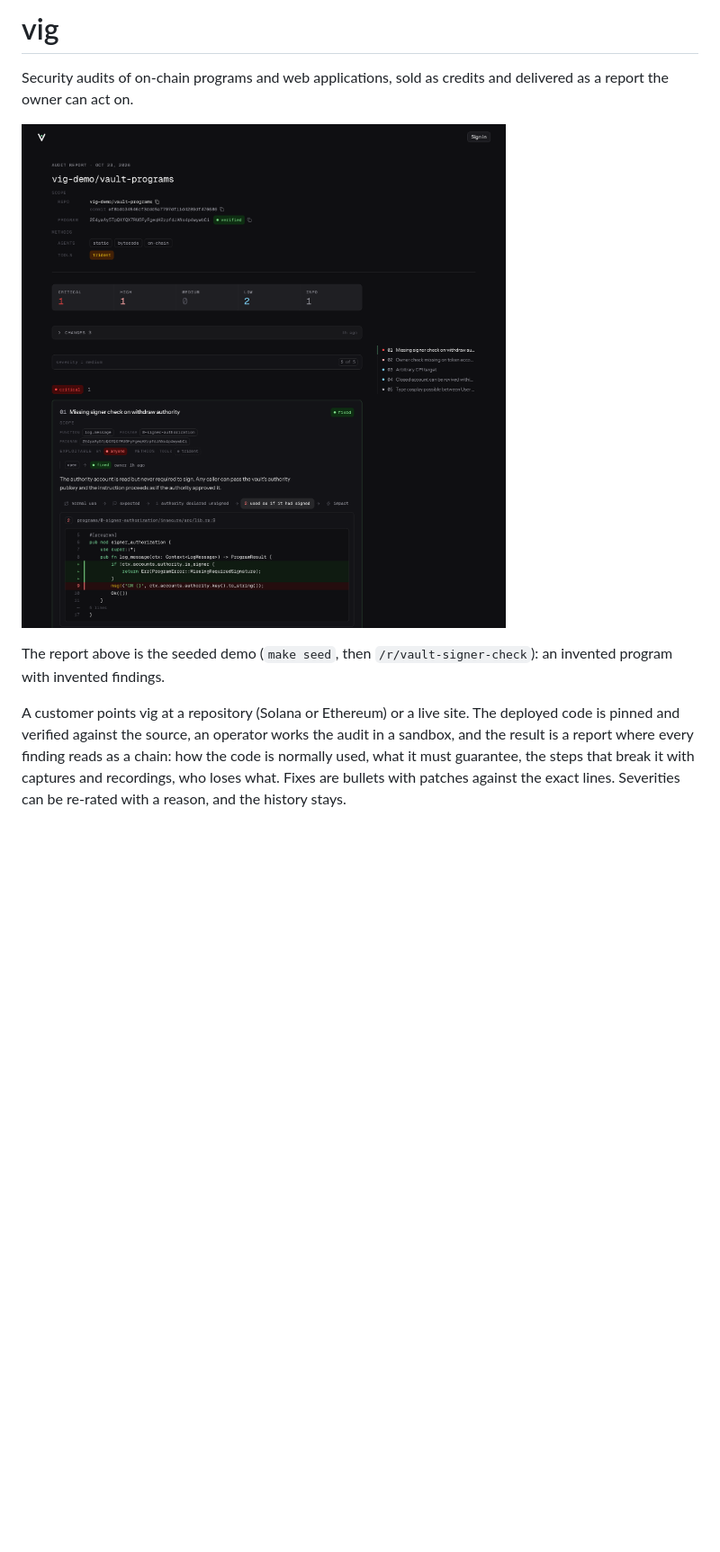
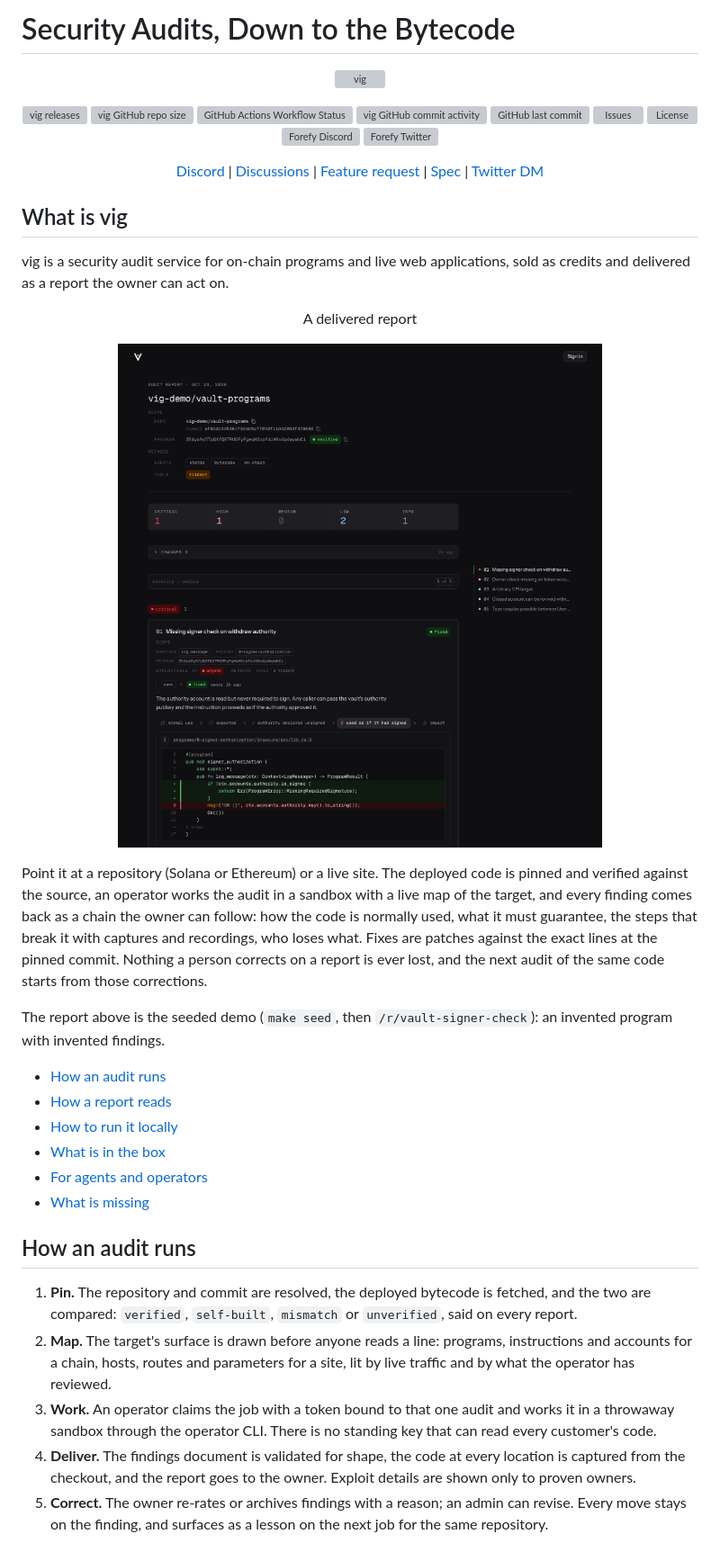
Before and after one commit to forefy/vig, a Markdown page: README.md, the part around one of its changes. Shown at 90% size. GitHub-like rendering; blank space fills up the shorter version; grey boxes are pictures that could not be loaded.

Commit message:
README in the eburger shape

```diff
--- a/README.md
+++ b/README.md
@@ -1,9 +1,54 @@
-# vig
+# Security Audits, Down to the Bytecode
 
-Security audits of on-chain programs and web applications, sold as credits and delivered as a report the owner can act on.
+<p align="center">
+<img src="frontend/public/icon-512.png" alt="vig" title="vig" width="160"/>
+</p>
 
-![A delivered report: the pinned repository and verified build, the severity ladder, the changes log, and the first finding read as a chain with the exploitable line marked](docs/screenshots/report.png)
+<p align="center">
+<a href="https://github.com/forefy/vig/releases/"><img alt="vig releases" title="vig releases" src="https://img.shields.io/github/release/forefy/vig"></a>
+<img alt="vig GitHub repo size" title="vig GitHub repo size" src="https://img.shields.io/github/repo-size/forefy/vig">
+<img alt="GitHub Actions Workflow Status" src="https://img.shields.io/github/actions/workflow/status/forefy/vig/.github/workflows/ci.yml">
+<img alt="vig GitHub commit activity" title="vig GitHub commit activity" src="https://img.shields.io/github/commit-activity/m/forefy/vig">
+<img alt="GitHub last commit" title="GitHub last commit" src="https://img.shields.io/github/last-commit/forefy/vig">
+<a href="https://github.com/forefy/vig/issues/new"><img alt="Issues" title="Issues" src="https://img.shields.io/github/issues-raw/forefy/vig"></a>
+<img alt="License" title="License" src="https://img.shields.io/github/license/forefy/vig">
+<a href="https://discord.gg/WaVMpBtxdB"><img alt="Forefy Discord" title="Forefy Discord" src="https://img.shields.io/discord/1174395390494257152.svg?logo=discord"></a>
+<a href="https://twitter.com/forefy"><img alt="Forefy Twitter" title="Forefy Twitter" src="https://img.shields.io/twitter/follow/forefy.svg?logo=twitter"></a>
+</p>
+
+<p align="center">
+<a href="https://discord.gg/WaVMpBtxdB" title="Forefy Discord">Discord</a>
+| <a href="https://github.com/forefy/vig/discussions" title="vig Discussions">Discussions</a>
+| <a href="https://github.com/forefy/vig/issues/new" title="vig Feature request">Feature request</a>
+| <a href="SPEC.md" title="vig Spec">Spec</a>
+| <a href="https://twitter.com/messages/compose?recipient_id=1469398978185809922" title="Forefy Twitter DM">Twitter DM</a>
+</p>
+
+## What is vig
+
+vig is a security audit service for on-chain programs and live web applications, sold as credits and delivered as a report the owner can act on.
+
+<p align="center">A delivered report</p>
+<p align="center">
+<img src="docs/screenshots/report.png" alt="A delivered report: the pinned repository and verified build, the severity ladder, the changes log, and the first finding read as a chain with the exploitable line marked" title="A delivered report" width="900"/>
+</p>
+
+Point it at a repository (Solana or Ethereum) or a live site. The deployed code is pinned and verified against the source, an operator works the audit in a sandbox with a live map of the target, and every finding comes back as a chain the owner can follow: how the code is normally used, what it must guarantee, the steps that break it with captures and recordings, who loses what. Fixes are patches against the exact lines at the pinned commit. Nothing a person corrects on a report is ever lost, and the next audit of the same code starts from those corrections.
 
 The report above is the seeded demo (`make seed`, then `/r/vault-signer-check`): an invented program with invented findings.
 
-A customer points vig at a repository (Solana or Ethereum) or a live site. The deployed code is pinned and verified against the source, an operator works the audit in a sandbox, and the result is a report where every finding reads as a chain: how the code is normally used, what it must guarantee, the steps that break it with captures and recordings, who loses what. Fixes are bullets with patches against the exact lines. Severities can be re-rated with a reason, and the history stays.
+- [How an audit runs](#how-an-audit-runs)
+- [How a report reads](#how-a-report-reads)
+- [How to run it locally](#how-to-run-it-locally)
+- [What is in the box](#what-is-in-the-box)
+- [For agents and operators](#for-agents-and-operators)
+- [What is missing](#what-is-missing)
+
+## How an audit runs
+
+1. **Pin.** The repository and commit are resolved, the deployed bytecode is fetched, and the two are compared: `verified`, `self-built`, `mismatch` or `unverified`, said on every report.
+2. **Map.** The target's surface is drawn before anyone reads a line: programs, instructions and accounts for a chain, hosts, routes and parameters for a site, lit by live traffic and by what the operator has reviewed.
+3. **Work.** An operator claims the job with a token bound to that one audit and works it in a throwaway sandbox through the operator CLI. There is no standing key that can read every customer's code.
+4. **Deliver.** The findings document is validated for shape, the code at every location is captured from the checkout, and the report goes to the owner. Exploit details are shown only to proven owners.
+5. **Correct.** The owner re-rates or archives findings with a reason; an admin can revise. Every move stays on the finding, and surfaces as a lesson on the next job for the same repository.
+
```
Also changed, not shown: other parts of README.md (+35 -20 lines).
